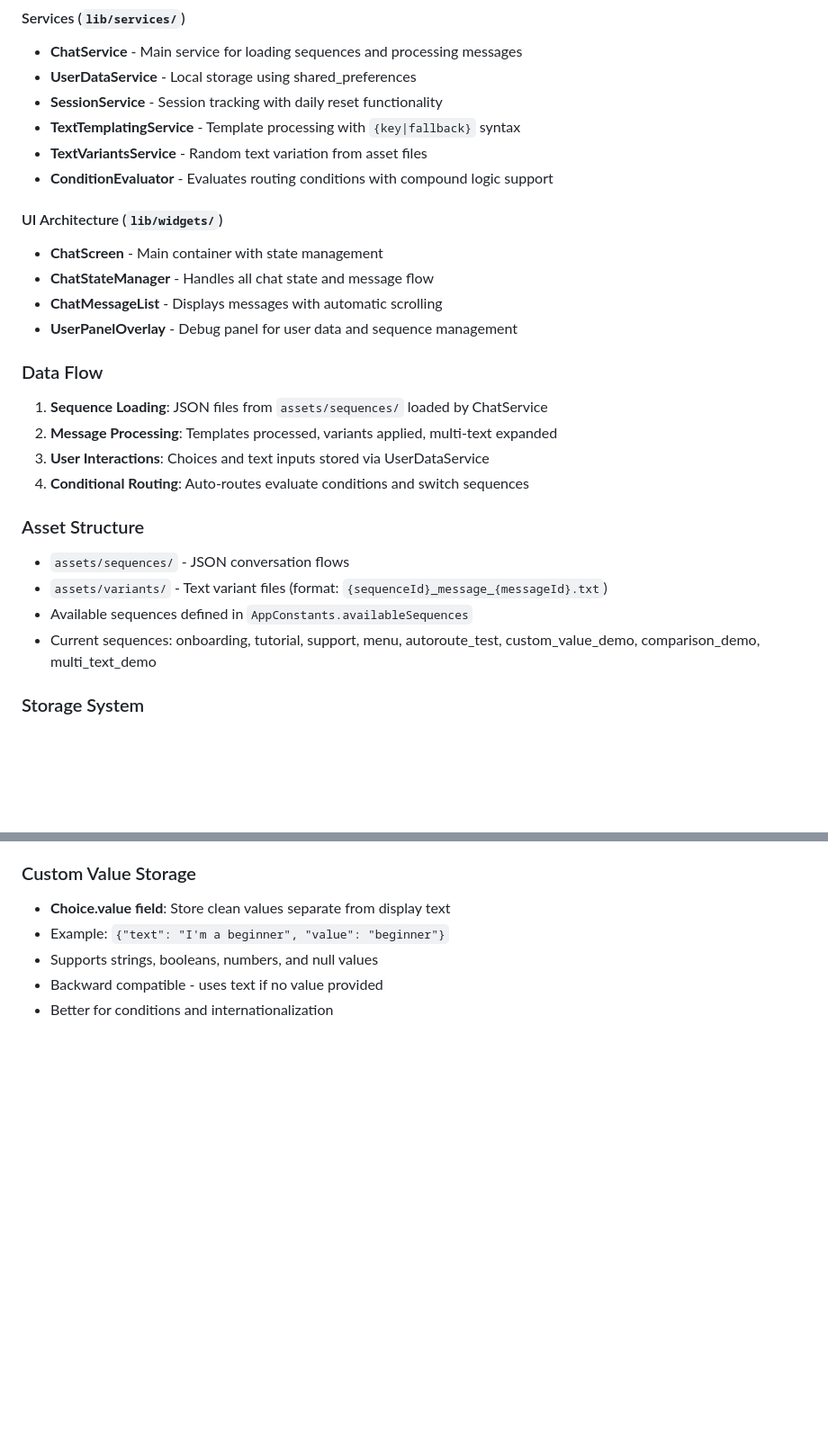
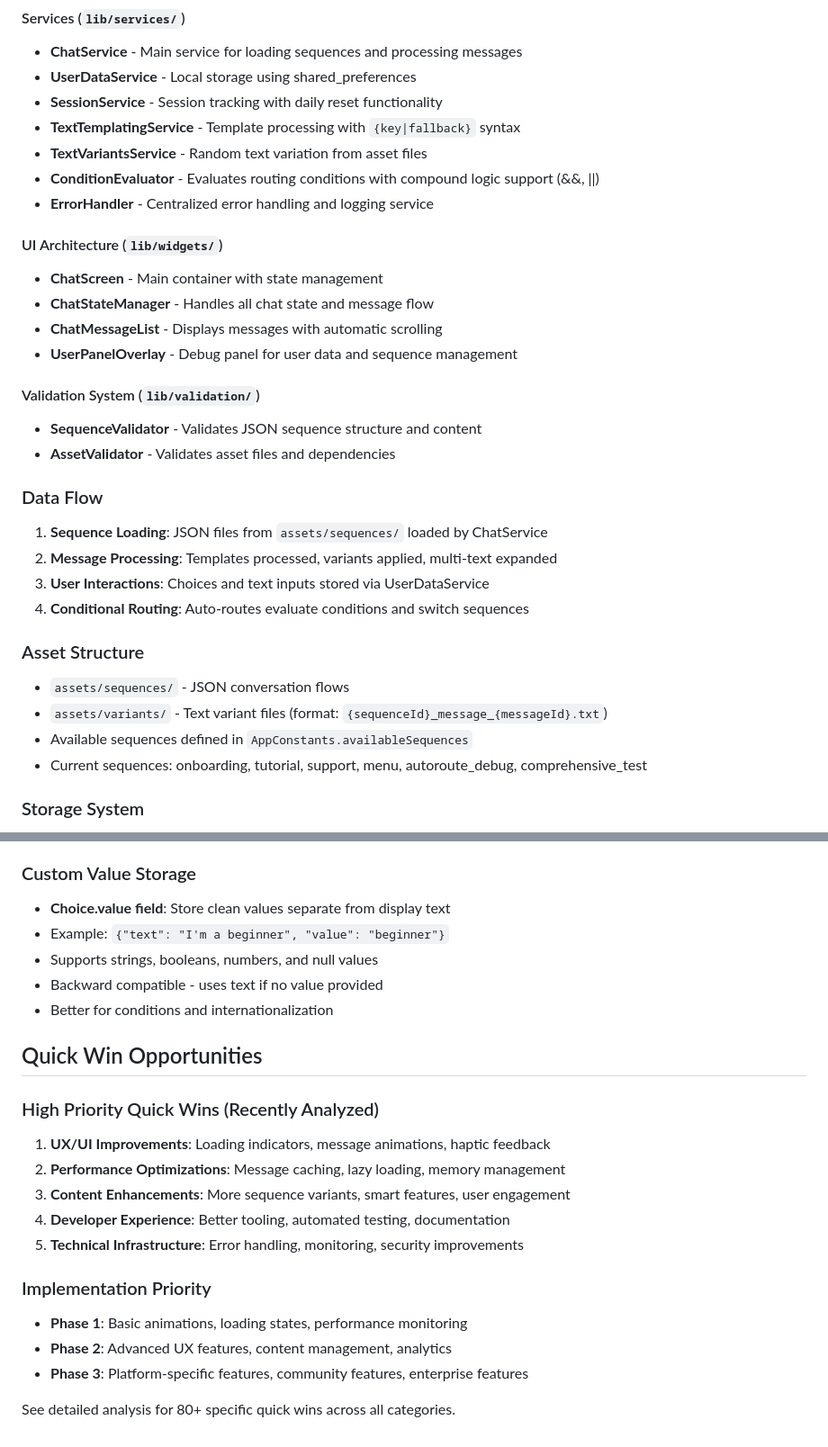
Before and after one commit to jipijipi/goodideed, a Markdown page: noexc/CLAUDE.md, 2 parts joined by grey strips. Shown at 90% size. Drawn GitHub-style; blank space fills up the shorter version.

Commit message:
updated memory

```diff
--- a/noexc/CLAUDE.md
+++ b/noexc/CLAUDE.md
@@ -47,13 +47,18 @@ This is a Flutter chat app with a **sequence-based conversation system** that su
 - **SessionService** - Session tracking with daily reset functionality
 - **TextTemplatingService** - Template processing with `{key|fallback}` syntax
 - **TextVariantsService** - Random text variation from asset files
-- **ConditionEvaluator** - Evaluates routing conditions with compound logic support
+- **ConditionEvaluator** - Evaluates routing conditions with compound logic support (&&, ||)
+- **ErrorHandler** - Centralized error handling and logging service
 
 #### UI Architecture (`lib/widgets/`)
 - **ChatScreen** - Main container with state management
 - **ChatStateManager** - Handles all chat state and message flow
 - **ChatMessageList** - Displays messages with automatic scrolling
 - **UserPanelOverlay** - Debug panel for user data and sequence management
+
+#### Validation System (`lib/validation/`)
+- **SequenceValidator** - Validates JSON sequence structure and content
+- **AssetValidator** - Validates asset files and dependencies
 
 ### Data Flow
 1. **Sequence Loading**: JSON files from `assets/sequences/` loaded by ChatService
@@ -65,7 +70,7 @@ This is a Flutter chat app with a **sequence-based conversation system** that su
 - `assets/sequences/` - JSON conversation flows
 - `assets/variants/` - Text variant files (format: `{sequenceId}_message_{messageId}.txt`)
 - Available sequences defined in `AppConstants.availableSequences`
-- Current sequences: onboarding, tutorial, support, menu, autoroute_test, custom_value_demo, comparison_demo, multi_text_demo
+- Current sequences: onboarding, tutorial, support, menu, autoroute_debug, comprehensive_test
 
 ### Storage System
 - **Local Storage**: Uses shared_preferences for user data persistence
@@ -185,3 +192,19 @@ The app uses a **MessageType enum** system that replaces legacy boolean flags:
 - Supports strings, booleans, numbers, and null values
 - Backward compatible - uses text if no value provided
 - Better for conditions and internationalization
+
+## Quick Win Opportunities
+
+### High Priority Quick Wins (Recently Analyzed)
+1. **UX/UI Improvements**: Loading indicators, message animations, haptic feedback
+2. **Performance Optimizations**: Message caching, lazy loading, memory management
+3. **Content Enhancements**: More sequence variants, smart features, user engagement
+4. **Developer Experience**: Better tooling, automated testing, documentation
+5. **Technical Infrastructure**: Error handling, monitoring, security improvements
+
+### Implementation Priority
+- **Phase 1**: Basic animations, loading states, performance monitoring
+- **Phase 2**: Advanced UX features, content management, analytics
+- **Phase 3**: Platform-specific features, community features, enterprise features
+
+See detailed analysis for 80+ specific quick wins across all categories.
```
Also changed, not shown: other parts of noexc/CLAUDE.md (+4 -2 lines).
